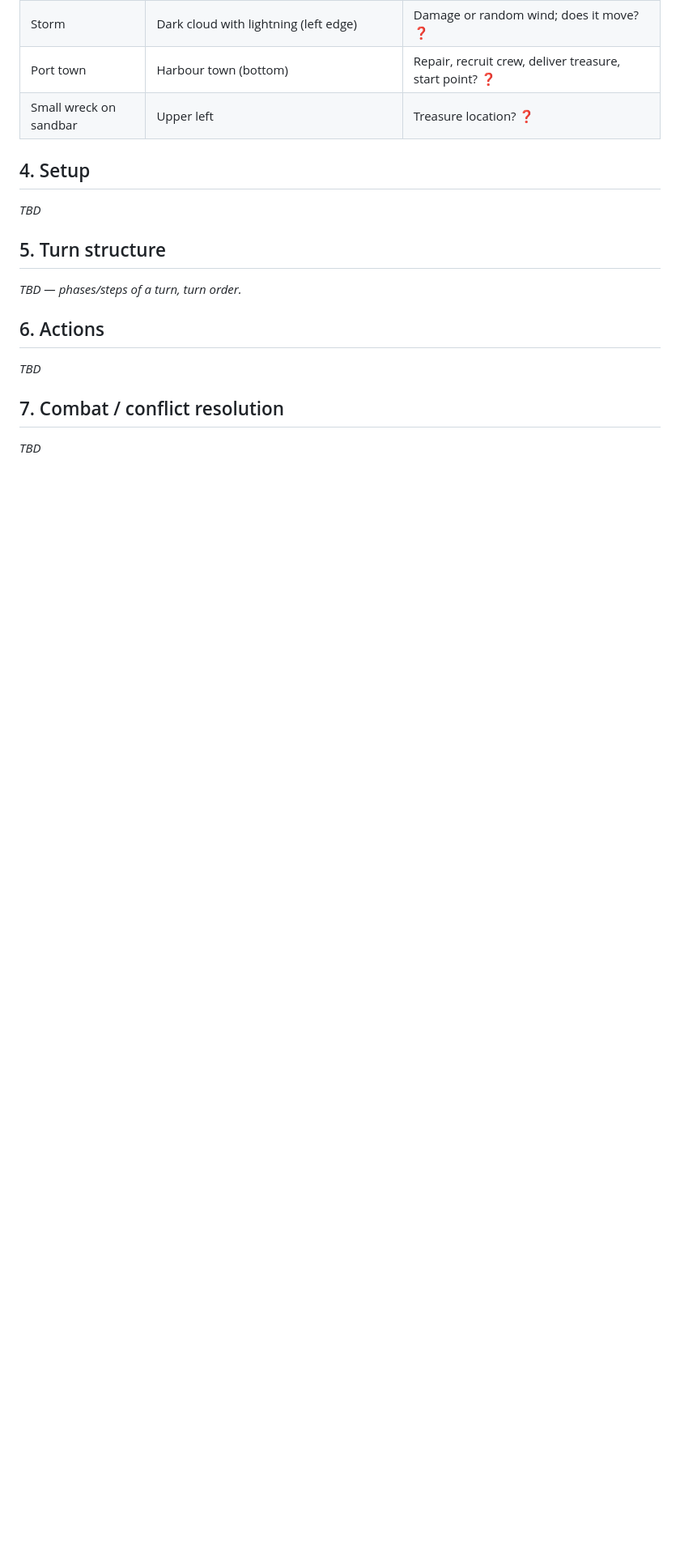
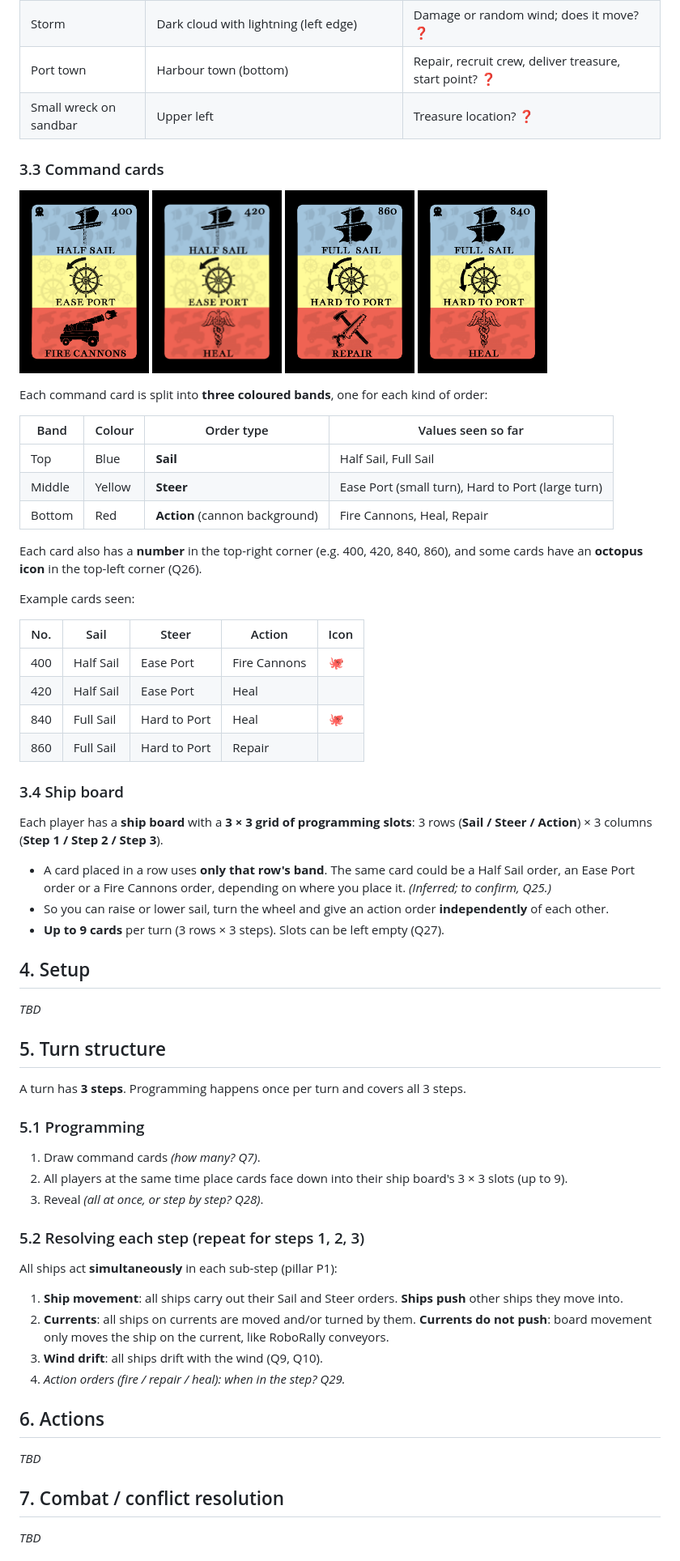
Before and after one commit to oopsboogaloo/mammothseabattles, a Markdown page: docs/rules.md, the part around one of its changes. Shown at 81% size. GitHub-like rendering; pictures changed too: docs/images/cards/400-half-sail_ease-port_fire-cannons.png (added), docs/images/cards/420-half-sail_ease-port_heal.png (added), docs/images/cards/840-full-sail_hard-to-port_heal.png (added); blank space fills up the shorter version.

Commit message:
Rules spec v0.6: command cards, ship board, step resolution order
Co-Authored-By: Claude Opus 5.5 <noreply@anthropic.com>
Claude-Session: https://claude.ai/code/session_01WkLjbM9dGhLW8Bo2ZxzwrB

```diff
--- a/docs/rules.md
+++ b/docs/rules.md
@@ -84,11 +84,57 @@ Interpretations marked ❓ are guesses, to be confirmed by the designer.
 | Port town | Harbour town (bottom) | Repair, recruit crew, deliver treasure, start point? ❓ |
 | Small wreck on sandbar | Upper left | Treasure location? ❓ |
 
+### 3.3 Command cards
+<img src="images/cards/400-half-sail_ease-port_fire-cannons.png" width="160"> <img src="images/cards/420-half-sail_ease-port_heal.png" width="160"> <img src="images/cards/860-full-sail_hard-to-port_repair.png" width="160"> <img src="images/cards/840-full-sail_hard-to-port_heal.png" width="160">
+
+Each command card is split into **three coloured bands**, one for each kind of order:
+
+| Band | Colour | Order type | Values seen so far |
+|---|---|---|---|
+| Top | Blue | **Sail** | Half Sail, Full Sail |
+| Middle | Yellow | **Steer** | Ease Port (small turn), Hard to Port (large turn) |
+| Bottom | Red | **Action** (cannon background) | Fire Cannons, Heal, Repair |
+
+Each card also has a **number** in the top-right corner (e.g. 400, 420, 840, 860), and some cards have an
+**octopus icon** in the top-left corner (Q26).
+
+Example cards seen:
+
+| No. | Sail | Steer | Action | Icon |
+|---|---|---|---|---|
+| 400 | Half Sail | Ease Port | Fire Cannons | 🐙 |
+| 420 | Half Sail | Ease Port | Heal | |
+| 840 | Full Sail | Hard to Port | Heal | 🐙 |
+| 860 | Full Sail | Hard to Port | Repair | |
+
+### 3.4 Ship board
+Each player has a **ship board** with a **3 × 3 grid of programming slots**:
+3 rows (**Sail / Steer / Action**) × 3 columns (**Step 1 / Step 2 / Step 3**).
+
+- A card placed in a row uses **only that row's band**. The same card could be a Half Sail order, an Ease Port order or a
+  Fire Cannons order, depending on where you place it. *(Inferred; to confirm, Q25.)*
+- So you can raise or lower sail, turn the wheel and give an action order **independently** of each other.
+- **Up to 9 cards** per turn (3 rows × 3 steps). Slots can be left empty (Q27).
+
 ## 4. Setup
 _TBD_
 
 ## 5. Turn structure
-_TBD — phases/steps of a turn, turn order._
+A turn has **3 steps**. Programming happens once per turn and covers all 3 steps.
+
+### 5.1 Programming
+1. Draw command cards *(how many? Q7)*.
+2. All players at the same time place cards face down into their ship board's 3 × 3 slots (up to 9).
+3. Reveal *(all at once, or step by step? Q28)*.
+
+### 5.2 Resolving each step (repeat for steps 1, 2, 3)
+All ships act **simultaneously** in each sub-step (pillar P1):
+
+1. **Ship movement**: all ships carry out their Sail and Steer orders. **Ships push** other ships they move into.
+2. **Currents**: all ships on currents are moved and/or turned by them. **Currents do not push**: board movement
+   only moves the ship on the current, like RoboRally conveyors.
+3. **Wind drift**: all ships drift with the wind (Q9, Q10).
+4. *Action orders (fire / repair / heal): when in the step? Q29.*
 
 ## 6. Actions
 _TBD_
```
Also changed, not shown: other parts of docs/rules.md (+17 -6 lines).
